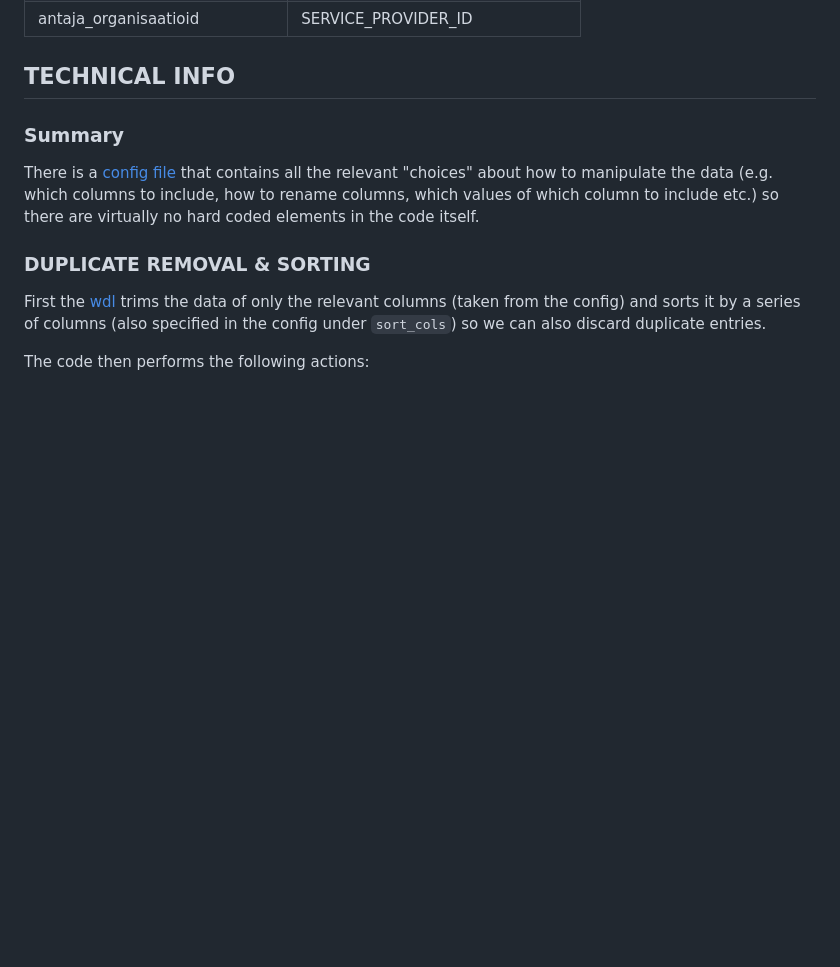
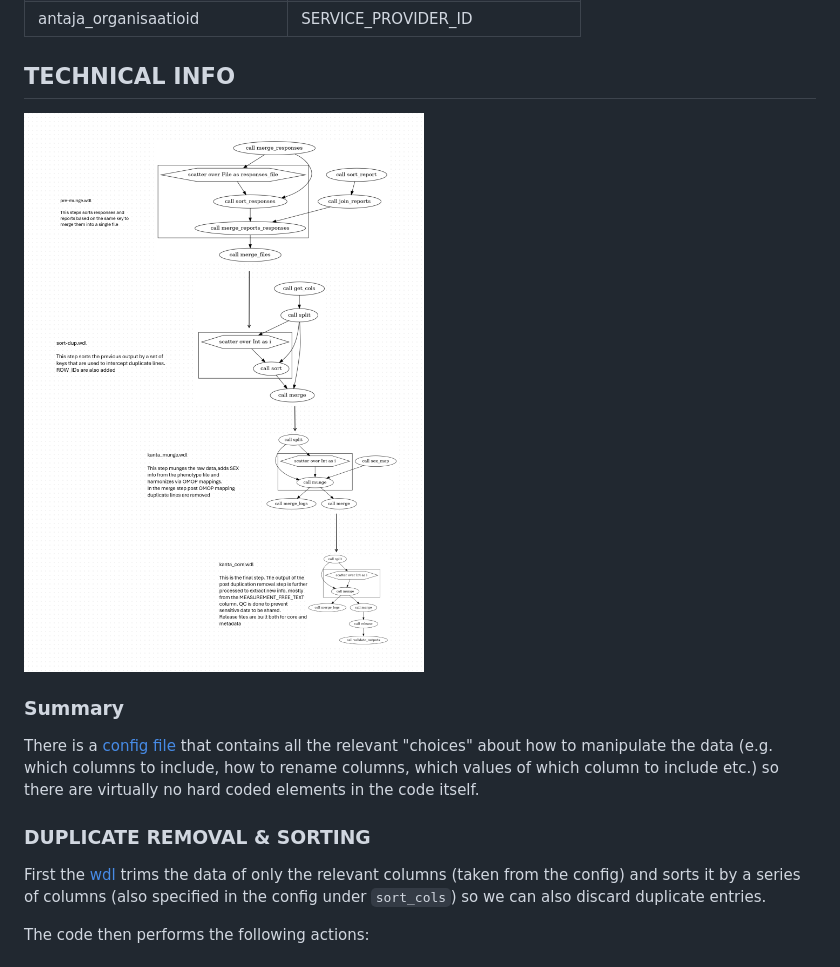
Before and after one commit to FINNGEN/kanta_lab_preprocessing, a Markdown page: README.md, the part around the change. Rendered like a GitHub page; pictures changed too: kanta_pipeline.png (added); blank space fills up the shorter version.

Commit message:
added image summary

```diff
--- a/README.md
+++ b/README.md
@@ -59,6 +59,7 @@ The raw to output column mapping is as follows:
 
 ## TECHNICAL INFO
 
+![Summary of the wdl pipeline](./kanta_pipeline.png)
 
 ### Summary
 
```
Also changed, not shown: 3 other files.
